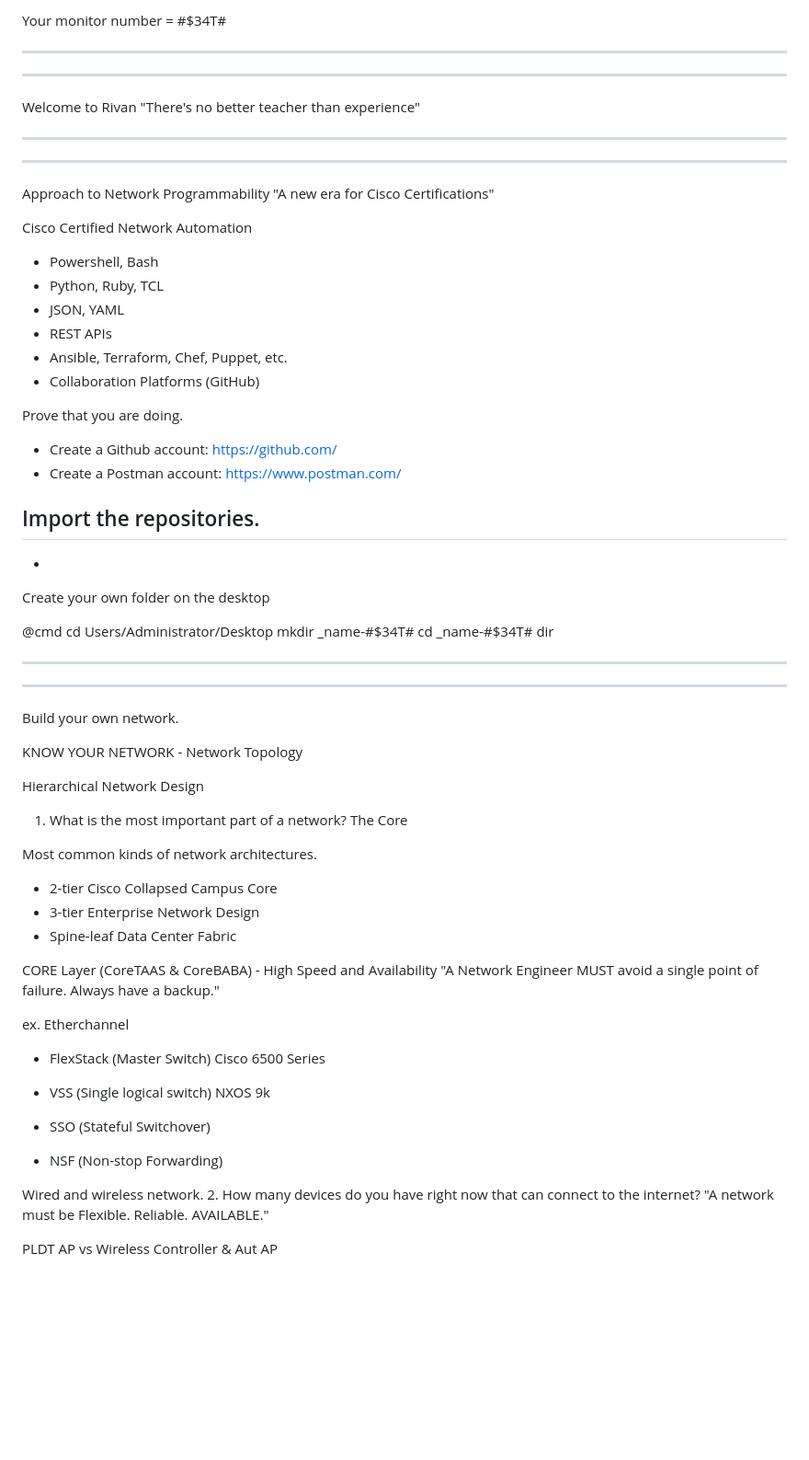
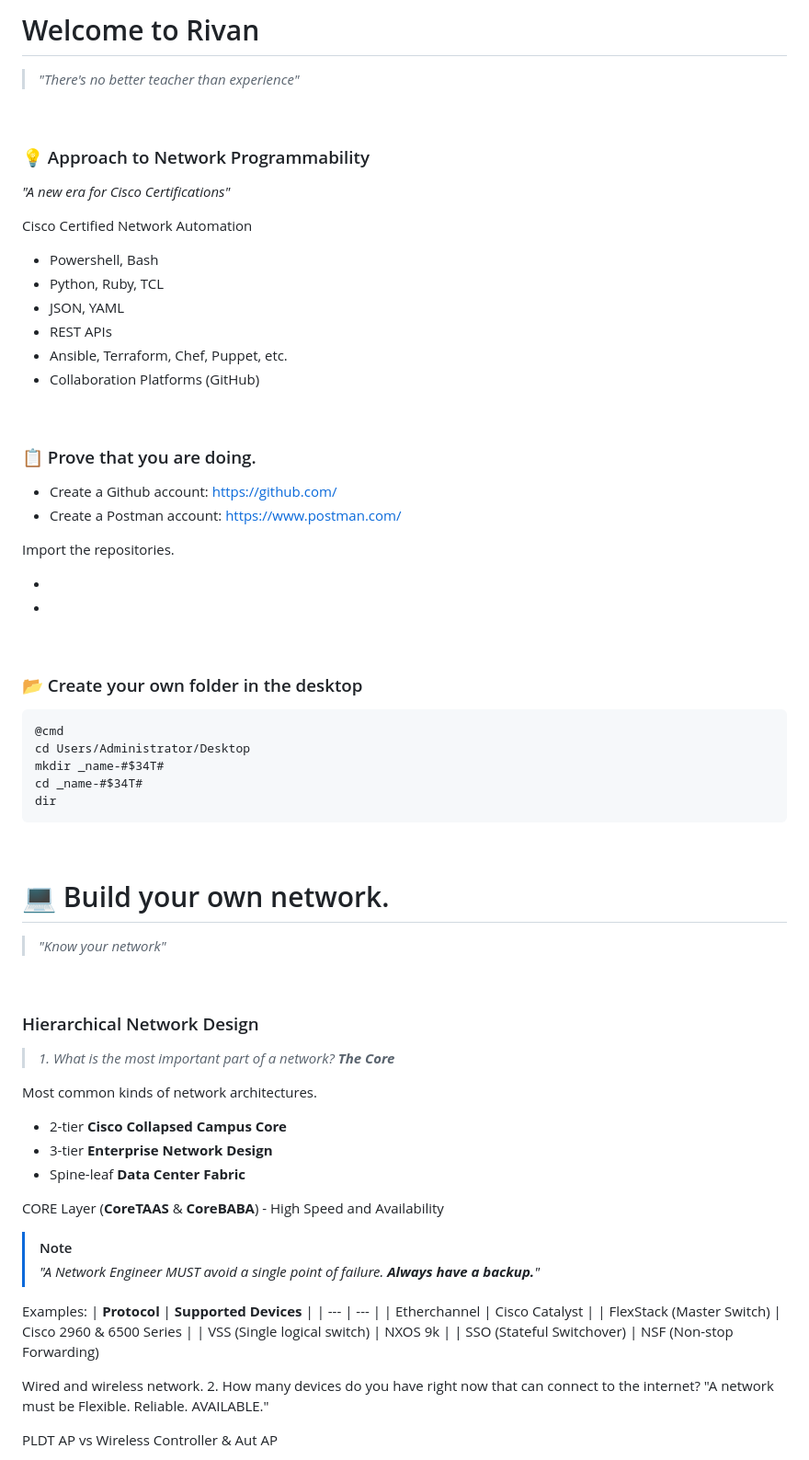
Before and after one commit to vbaurellano/Rivan_Day1, a Markdown page: _Know Your Network.md, the part around the change. Shown at 92% size. Rendered like a GitHub page; blank space fills up the shorter version.

```diff
--- a/_Know Your Network.md
+++ b/_Know Your Network.md
@@ -1,17 +1,13 @@
 
-Your monitor number = #$34T#
-
-__________
-**********
-Welcome to Rivan
-"There's no better teacher than experience"
-
-
-
-__________
-**********
-Approach to Network Programmability
-"A new era for Cisco Certifications"
+<!-- Your monitor number = #$34T# -->
+
+
+# Welcome to Rivan
+> *"There's no better teacher than experience"*
+
+&nbsp;
+### 💡 Approach to Network Programmability
+*"A new era for Cisco Certifications"*
 
 Cisco Certified Network Automation
 
@@ -22,49 +18,51 @@ Cisco Certified Network Automation
 - Ansible, Terraform, Chef, Puppet, etc.
 - Collaboration Platforms (GitHub)
 
-Prove that you are doing.
+&nbsp;
+### 📋 Prove that you are doing.
  - Create a Github account: https://github.com/
  - Create a Postman account: https://www.postman.com/
 
 Import the repositories.
- -
- -
-
-
-Create your own folder on the desktop
-
+ - &nbsp;
+ - &nbsp;
+
+&nbsp;
+### 📂 Create your own folder in the desktop
+~~~
 @cmd
 cd Users/Administrator/Desktop
 mkdir _name-#$34T#
 cd _name-#$34T#
 dir
-
-
-__________
-**********
-Build your own network.
-
-KNOW YOUR NETWORK - Network Topology
-
-Hierarchical Network Design
-1. What is the most important part of a network? The Core
+~~~
+
+&nbsp;
+# 💻 Build your own network.
+> *"Know your network"*
+
+&nbsp;
+### Hierarchical Network Design
+> *1. What is the most important part of a network? __The Core__*
 
 Most common kinds of network architectures.
- - 2-tier                 Cisco Collapsed Campus Core
- - 3-tier                 Enterprise Network Design
- - Spine-leaf             Data Center Fabric
-
-CORE Layer (CoreTAAS & CoreBABA) - High Speed and Availability
-  "A Network Engineer MUST avoid a single point of failure.
-   Always have a backup."
-
-   ex. Etherchannel
-
-  - FlexStack (Master Switch)      Cisco 6500 Series
-
-  - VSS (Single logical switch)    NXOS 9k
-  - SSO (Stateful Switchover)
-  - NSF (Non-stop Forwarding)
+ - 2-tier                 __Cisco Collapsed Campus Core__
+ - 3-tier                 __Enterprise Network Design__
+ - Spine-leaf             __Data Center Fabric__
+
+CORE Layer (__CoreTAAS__ & __CoreBABA__) - High Speed and Availability
+  > [!NOTE]
+  >*"A Network Engineer MUST avoid a single point of failure.
+   __Always have a backup.__"*
+
+Examples:
+  | __Protocol__                 | __Supported Devices__    |
+  | ---                          | ---                      |
+  | Etherchannel                 | Cisco Catalyst           |
+  | FlexStack (Master Switch)    | Cisco 2960 & 6500 Series |
+  | VSS (Single logical switch)  | NXOS 9k                  |
+  | SSO (Stateful Switchover)
+  | NSF (Non-stop Forwarding)
 
 
 
```
